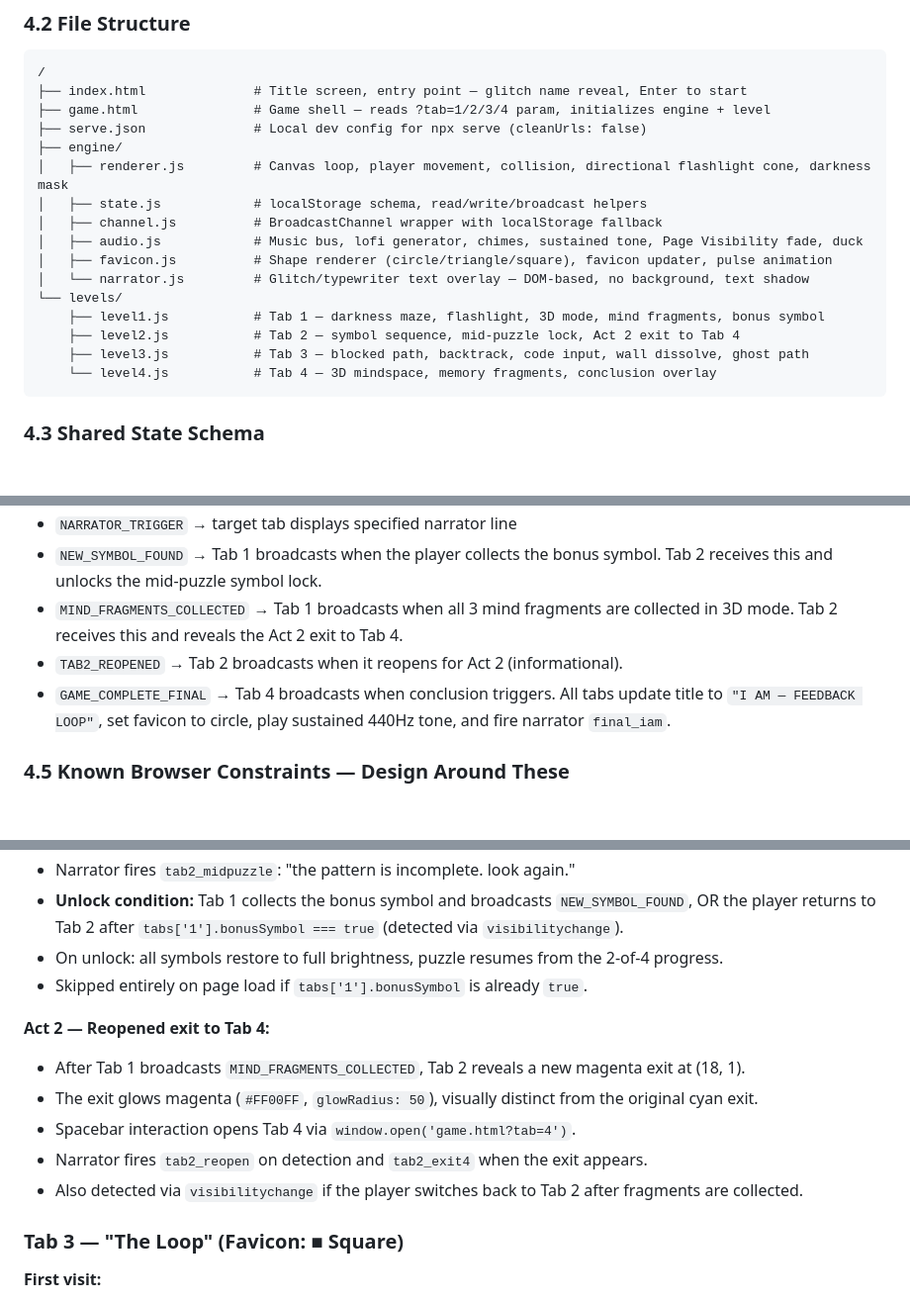
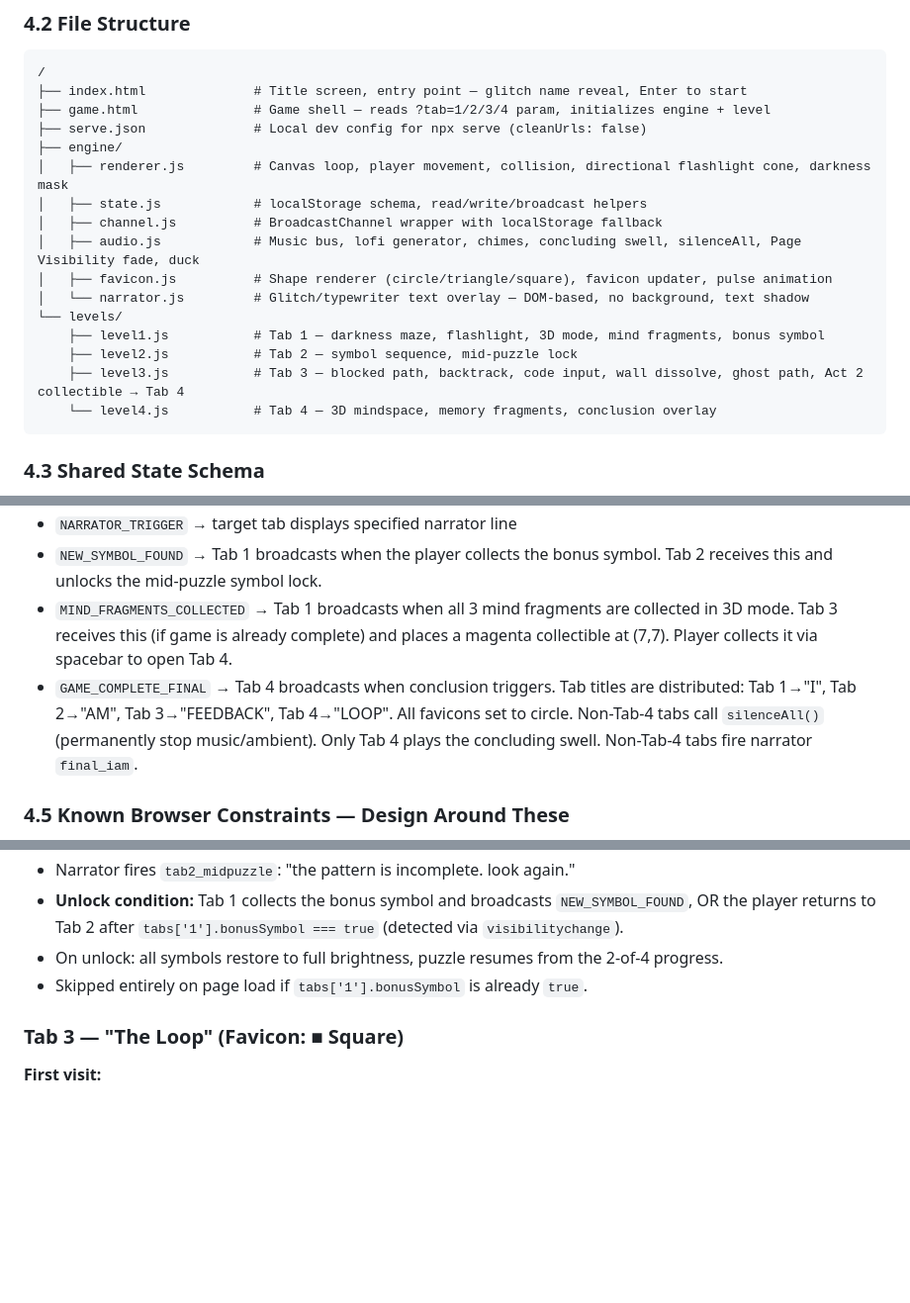
Before and after one commit to robison-arch/feedback-loop, a Markdown page: feedback-loop-requirements.md, 3 parts joined by grey strips. Shown at 99% size. GitHub-like rendering; blank space fills up the shorter version.

````diff
--- a/feedback-loop-requirements.md
+++ b/feedback-loop-requirements.md
@@ -135,13 +139,13 @@ Each tab has three persistent identity signals that double as puzzle navigation
 │   ├── renderer.js         # Canvas loop, player movement, collision, directional flashlight cone, darkness mask
 │   ├── state.js            # localStorage schema, read/write/broadcast helpers
 │   ├── channel.js          # BroadcastChannel wrapper with localStorage fallback
-│   ├── audio.js            # Music bus, lofi generator, chimes, sustained tone, Page Visibility fade, duck
+│   ├── audio.js            # Music bus, lofi generator, chimes, concluding swell, silenceAll, Page Visibility fade, duck
 │   ├── favicon.js          # Shape renderer (circle/triangle/square), favicon updater, pulse animation
 │   └── narrator.js         # Glitch/typewriter text overlay — DOM-based, no background, text shadow
 └── levels/
     ├── level1.js           # Tab 1 — darkness maze, flashlight, 3D mode, mind fragments, bonus symbol
-    ├── level2.js           # Tab 2 — symbol sequence, mid-puzzle lock, Act 2 exit to Tab 4
-    ├── level3.js           # Tab 3 — blocked path, backtrack, code input, wall dissolve, ghost path
+    ├── level2.js           # Tab 2 — symbol sequence, mid-puzzle lock
+    ├── level3.js           # Tab 3 — blocked path, backtrack, code input, wall dissolve, ghost path, Act 2 collectible → Tab 4
     └── level4.js           # Tab 4 — 3D mindspace, memory fragments, conclusion overlay
 ```
 
@@ -228,9 +232,8 @@ All messages sent via `BroadcastChannel('feedbackloop')`. Standard message envel
 - `PUZZLE_SOLVED` → broadcast by level on puzzle completion (e.g. Tab 2 sequence complete)
 - `NARRATOR_TRIGGER` → target tab displays specified narrator line
 - `NEW_SYMBOL_FOUND` → Tab 1 broadcasts when the player collects the bonus symbol. Tab 2 receives this and unlocks the mid-puzzle symbol lock.
-- `MIND_FRAGMENTS_COLLECTED` → Tab 1 broadcasts when all 3 mind fragments are collected in 3D mode. Tab 2 receives this and reveals the Act 2 exit to Tab 4.
-- `TAB2_REOPENED` → Tab 2 broadcasts when it reopens for Act 2 (informational).
-- `GAME_COMPLETE_FINAL` → Tab 4 broadcasts when conclusion triggers. All tabs update title to `"I AM — FEEDBACK LOOP"`, set favicon to circle, play sustained 440Hz tone, and fire narrator `final_iam`.
+- `MIND_FRAGMENTS_COLLECTED` → Tab 1 broadcasts when all 3 mind fragments are collected in 3D mode. Tab 3 receives this (if game is already complete) and places a magenta collectible at (7,7). Player collects it via spacebar to open Tab 4.
+- `GAME_COMPLETE_FINAL` → Tab 4 broadcasts when conclusion triggers. Tab titles are distributed: Tab 1→"I", Tab 2→"AM", Tab 3→"FEEDBACK", Tab 4→"LOOP". All favicons set to circle. Non-Tab-4 tabs call `silenceAll()` (permanently stop music/ambient). Only Tab 4 plays the concluding swell. Non-Tab-4 tabs fire narrator `final_iam`.
 
 ### 4.5 Known Browser Constraints — Design Around These
 
@@ -318,13 +323,6 @@ All messages sent via `BroadcastChannel('feedbackloop')`. Standard message envel
 - On unlock: all symbols restore to full brightness, puzzle resumes from the 2-of-4 progress.
 - Skipped entirely on page load if `tabs['1'].bonusSymbol` is already `true`.
 
-**Act 2 — Reopened exit to Tab 4:**
-- After Tab 1 broadcasts `MIND_FRAGMENTS_COLLECTED`, Tab 2 reveals a new magenta exit at (18, 1).
-- The exit glows magenta (`#FF00FF`, `glowRadius: 50`), visually distinct from the original cyan exit.
-- Spacebar interaction opens Tab 4 via `window.open('game.html?tab=4')`.
-- Narrator fires `tab2_reopen` on detection and `tab2_exit4` when the exit appears.
-- Also detected via `visibilitychange` if the player switches back to Tab 2 after fragments are collected.
-
 ### Tab 3 — "The Loop" (Favicon: ■ Square)
 
 **First visit:**
````
Also changed, not shown: other parts of feedback-loop-requirements.md (+47 -32 lines).
